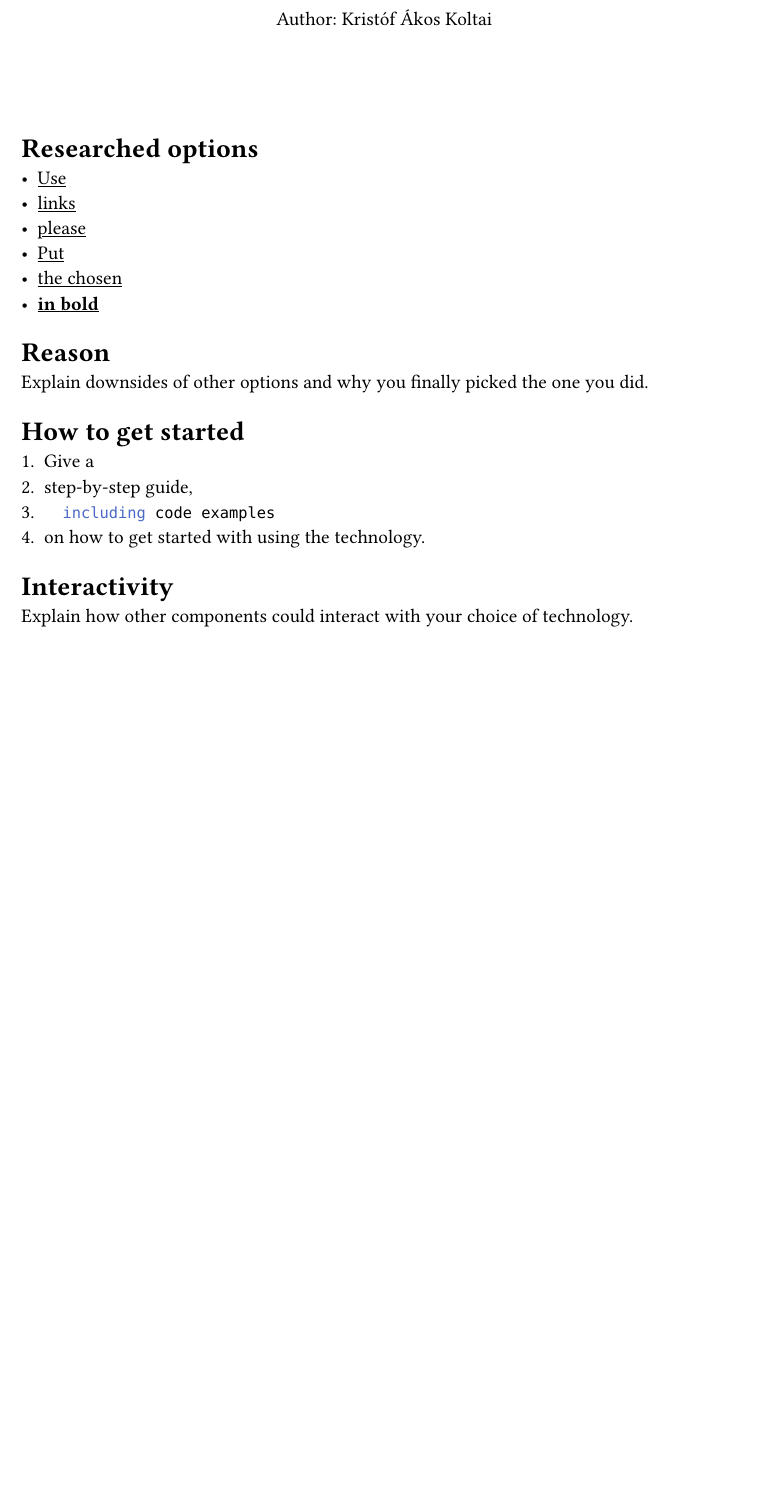
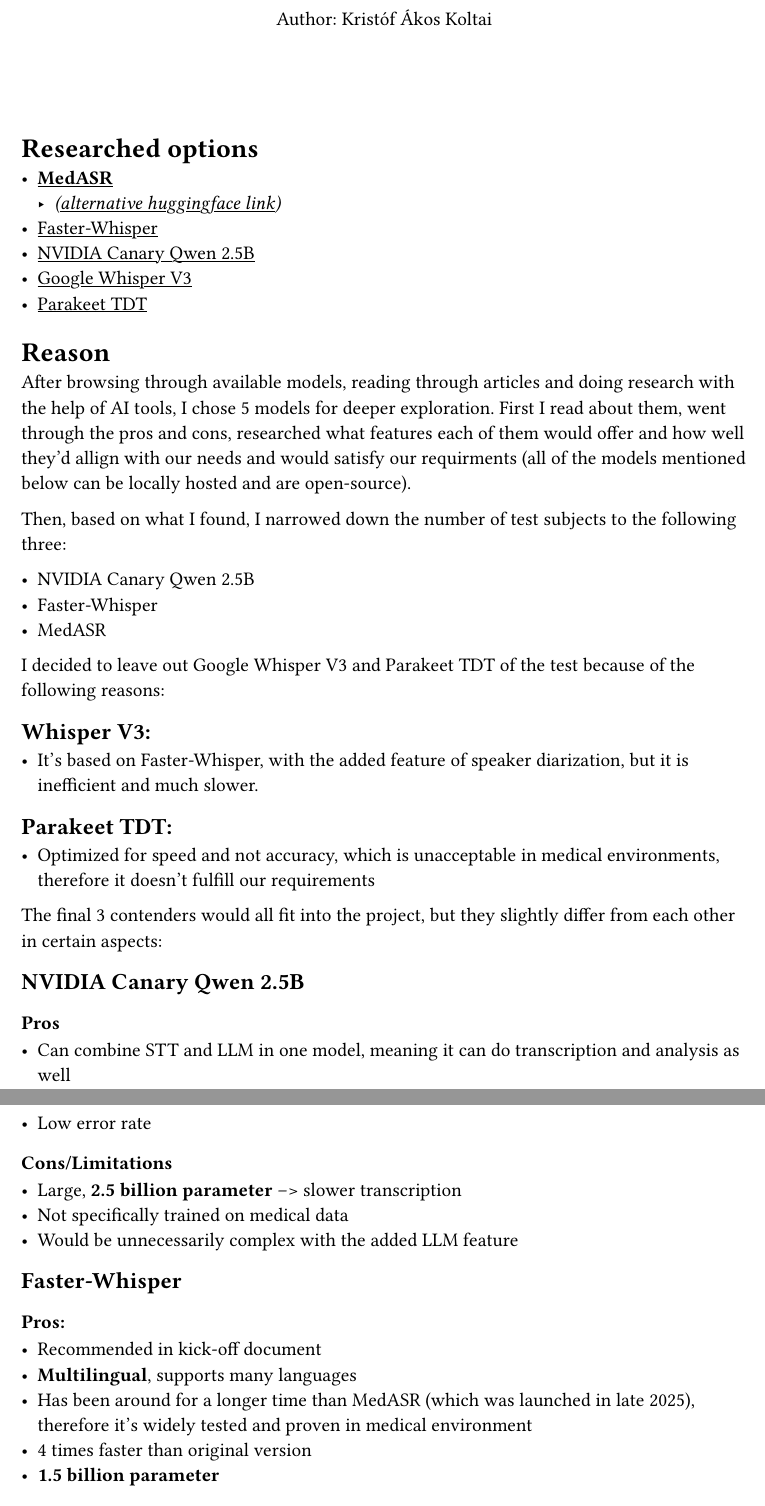
Before and after one commit to IgorZimmermann/magnum-opus-semester-project, a Typst document (docs/research/speech-to-text.typ): part of the page before the commit and two parts of pages 1 and 2 of 3 after it, the two joined at a grey line, cut so that both start at the same text, the shorter picture padded with empty space. Compiled offline with Typst 0.15; a missing font is replaced by an installed copy or a similar font.

Commit message:
research STT options

````diff
--- a/docs/research/speech-to-text.typ
+++ b/docs/research/speech-to-text.typ
@@ -15,4 +10,58 @@
+  - #link("https://huggingface.co/google/medasr")[_(alternative huggingface link)_]
+- #link("https://github.com/SYSTRAN/faster-whisper")[Faster-Whisper]
+- #link("https://huggingface.co/nvidia/canary-qwen-2.5b")[NVIDIA Canary Qwen 2.5B]
+- #link("https://huggingface.co/openai/whisper-large-v3")[Google Whisper V3]
+- #link("https://huggingface.co/nvidia/parakeet-tdt-0.6b-v3")[Parakeet TDT]
 
 = Reason
 
-Explain downsides of other options and why you finally picked the one you did.
+After browsing through available models, reading through articles and doing research with the help of AI tools, I chose 5 models for deeper exploration. First I read about them, went through the pros and cons,
+researched what features each of them would offer and how well they'd allign with our needs and would satisfy our requirments (all of the models mentioned below can be locally hosted and are open-source).
+
+Then, based on what I found, I narrowed down the
+number of test subjects to the following three:
+
+- NVIDIA Canary Qwen 2.5B
+- Faster-Whisper
+- MedASR
+
+I decided to leave out Google Whisper V3 and Parakeet TDT of the test because of the following reasons:
+== Whisper V3:
+- It's based on Faster-Whisper, with the added feature of speaker diarization, but it is inefficient and much slower.
+== Parakeet TDT:
+- Optimized for speed and not accuracy, which is unacceptable in medical environments, therefore it doesn't fulfill our requirements
+
+The final 3 contenders would all fit into the project, but they slightly differ from each other in certain aspects:
+
+== NVIDIA Canary Qwen 2.5B
+
+=== Pros
+
+- Can combine STT and LLM in one model, meaning it can do transcription and analysis as well
+- Low error rate
+
+=== Cons/Limitations
+
+- Large, *2.5 billion parameter* --> slower transcription
+- Not specifically trained on medical data
+- Would be unnecessarily complex with the added LLM feature
+
+
+== Faster-Whisper
+
+=== Pros:
+
+- Recommended in kick-off document
+- *Multilingual*, supports many languages
+- Has been around for a longer time than MedASR (which was launched in late 2025), therefore it's widely tested and proven in medical environment
+- 4 times faster than original version
+- *1.5 billion parameter*
+
+=== Cons/Limitations
+
+- Not purpose built for medical content, therefore performs much worse compared to MedASR
+- Larger model size
+
+== *MedASR*
+
+=== Pros:
@@ -18,0 +83 @@
+=== Cons/Limitations
@@ -19,13 +99,7 @@
 
 = How to get started
 
-1. Give a
-2. step-by-step guide,
-3. ```bash
-    including code examples
-  ```
-4. on how to get started with using the technology.
-
+Check out the how to use section #link("https://huggingface.co/google/medasr#how-to-use")[here]
 = Interactivity
 
-Explain how other components could interact with your choice of technology.
+Once the STT service processes the audio input, it sends the transcription for summarization to the LLM via the backend with a POST request.
````
Also changed, not shown: docs/research/speech-to-text.typ (37 more changed lines).
